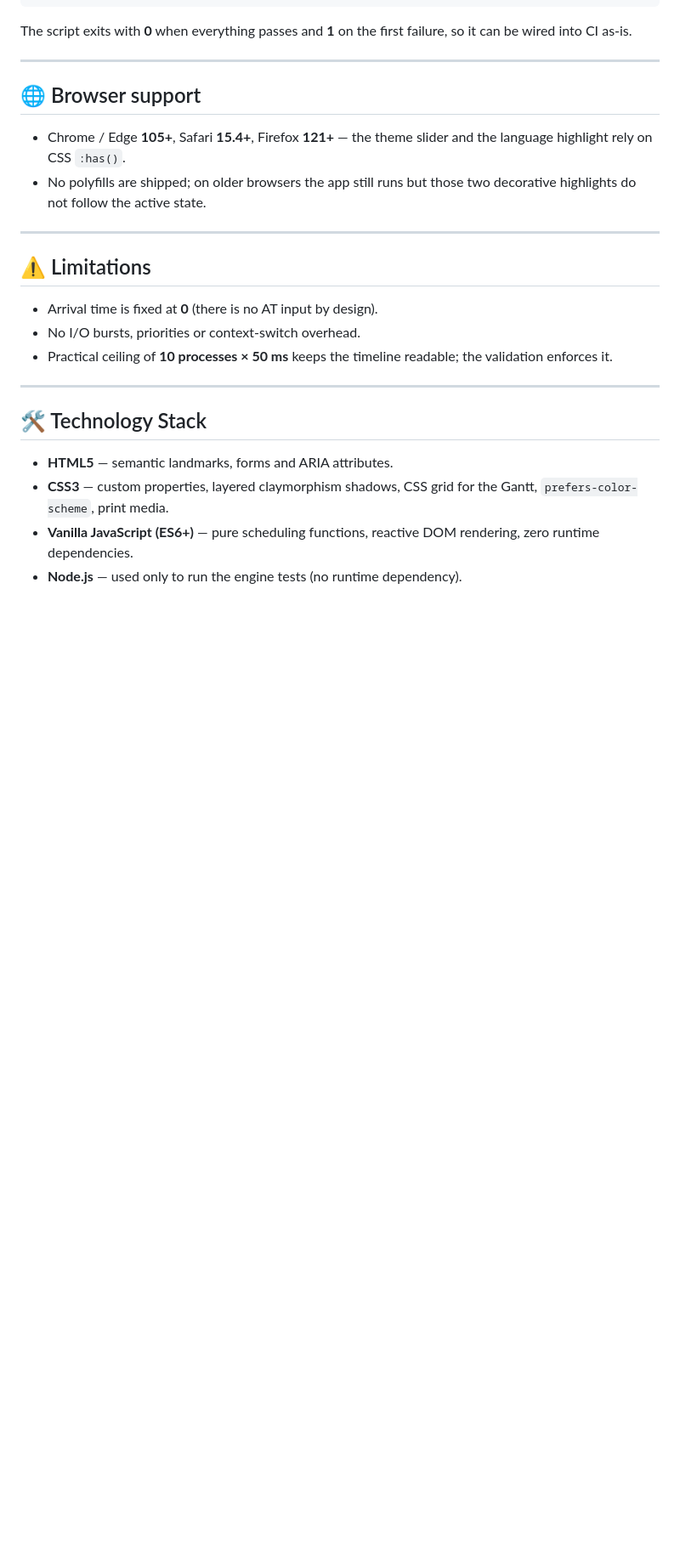
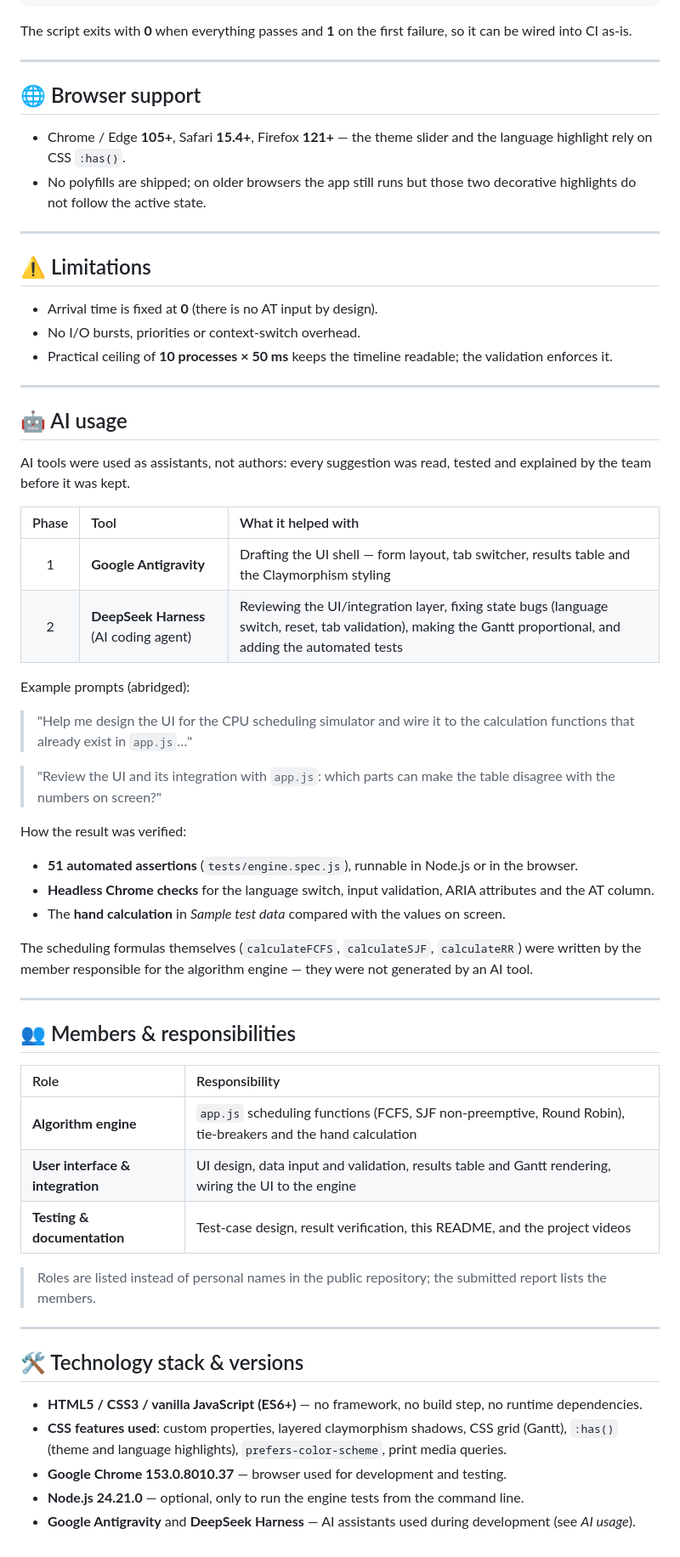
Before and after one commit to nuuice5412/cpu-scheduler, a Markdown page: README.md, the part around one of its changes. Shown at 85% size. Rendered like a GitHub page; blank space fills up the shorter version.

Commit message:
docs: cover the README items required by the project rubric
- add a sample test data section (three cases plus the FCFS hand calculation)
- add an AI usage disclosure: tools, example prompts, how the result was
  verified, and which part was not AI-generated
- add a members & responsibilities table
- extend the technology stack with the exact tool versions

```diff
--- a/README.md
+++ b/README.md
@@ -172,9 +195,47 @@ The script exits with **0** when everything passes and **1** on the first failur
 
 ---
 
-## 🛠️ Technology Stack
+## 🤖 AI usage
 
-- **HTML5** — semantic landmarks, forms and ARIA attributes.
-- **CSS3** — custom properties, layered claymorphism shadows, CSS grid for the Gantt, `prefers-color-scheme`, print media.
-- **Vanilla JavaScript (ES6+)** — pure scheduling functions, reactive DOM rendering, zero runtime dependencies.
-- **Node.js** — used only to run the engine tests (no runtime dependency).
+AI tools were used as assistants, not authors: every suggestion was read, tested and explained by the team before it was kept.
+
+| Phase | Tool | What it helped with |
+| :---: | :--- | :--- |
+| 1 | **Google Antigravity** | Drafting the UI shell — form layout, tab switcher, results table and the Claymorphism styling |
+| 2 | **DeepSeek Harness** (AI coding agent) | Reviewing the UI/integration layer, fixing state bugs (language switch, reset, tab validation), making the Gantt proportional, and adding the automated tests |
+
+Example prompts (abridged):
+
+> "Help me design the UI for the CPU scheduling simulator and wire it to the calculation functions that already exist in `app.js`…"
+
+> "Review the UI and its integration with `app.js`: which parts can make the table disagree with the numbers on screen?"
+
+How the result was verified:
+
+- **51 automated assertions** (`tests/engine.spec.js`), runnable in Node.js or in the browser.
+- **Headless Chrome checks** for the language switch, input validation, ARIA attributes and the AT column.
+- The **hand calculation** in *Sample test data* compared with the values on screen.
+
+The scheduling formulas themselves (`calculateFCFS`, `calculateSJF`, `calculateRR`) were written by the member responsible for the algorithm engine — they were not generated by an AI tool.
+
+---
+
+## 👥 Members & responsibilities
+
+| Role | Responsibility |
+| :--- | :--- |
+| **Algorithm engine** | `app.js` scheduling functions (FCFS, SJF non-preemptive, Round Robin), tie-breakers and the hand calculation |
+| **User interface & integration** | UI design, data input and validation, results table and Gantt rendering, wiring the UI to the engine |
+| **Testing & documentation** | Test-case design, result verification, this README, and the project videos |
+
+> Roles are listed instead of personal names in the public repository; the submitted report lists the members.
+
+---
+
+## 🛠️ Technology stack & versions
+
+- **HTML5 / CSS3 / vanilla JavaScript (ES6+)** — no framework, no build step, no runtime dependencies.
+- **CSS features used**: custom properties, layered claymorphism shadows, CSS grid (Gantt), `:has()` (theme and language highlights), `prefers-color-scheme`, print media queries.
+- **Google Chrome 153.0.8010.37** — browser used for development and testing.
+- **Node.js 24.21.0** — optional, only to run the engine tests from the command line.
+- **Google Antigravity** and **DeepSeek Harness** — AI assistants used during development (see *AI usage*).
```
Also changed, not shown: other parts of README.md (+23 -0 lines).
